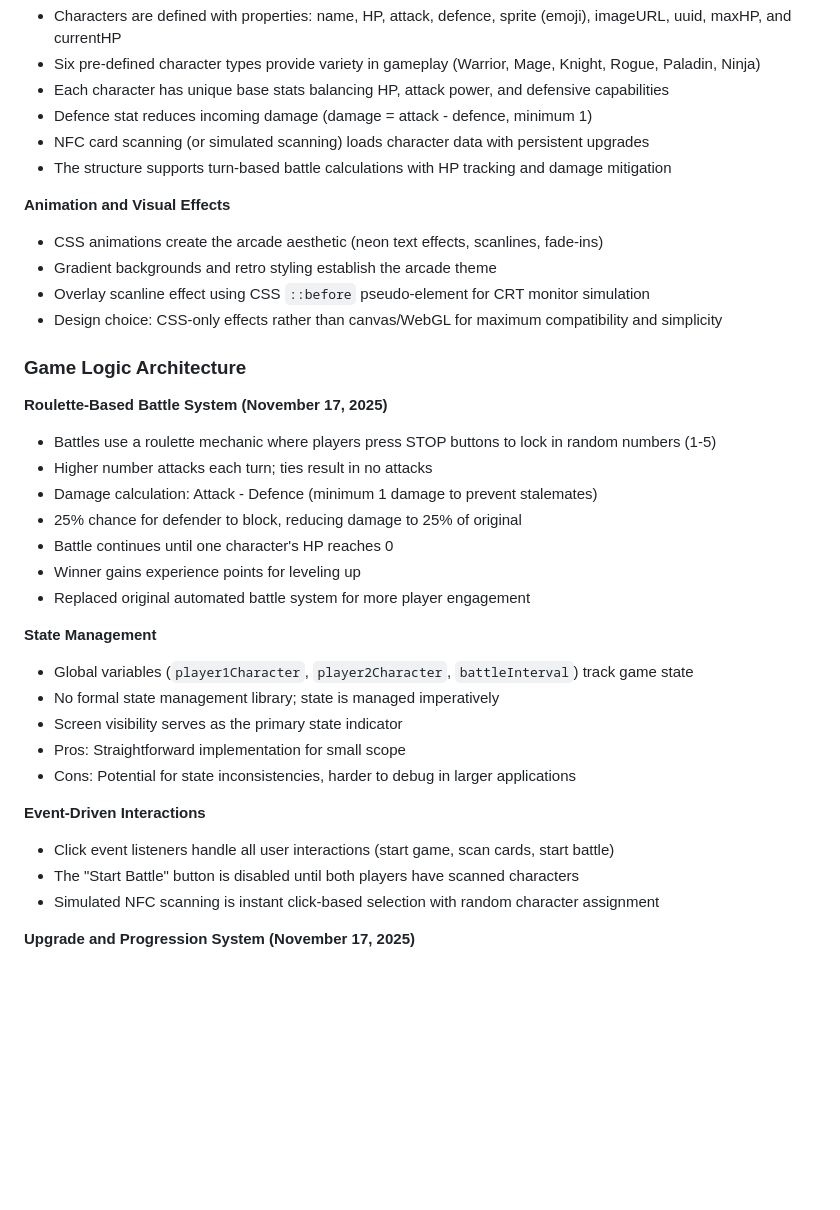
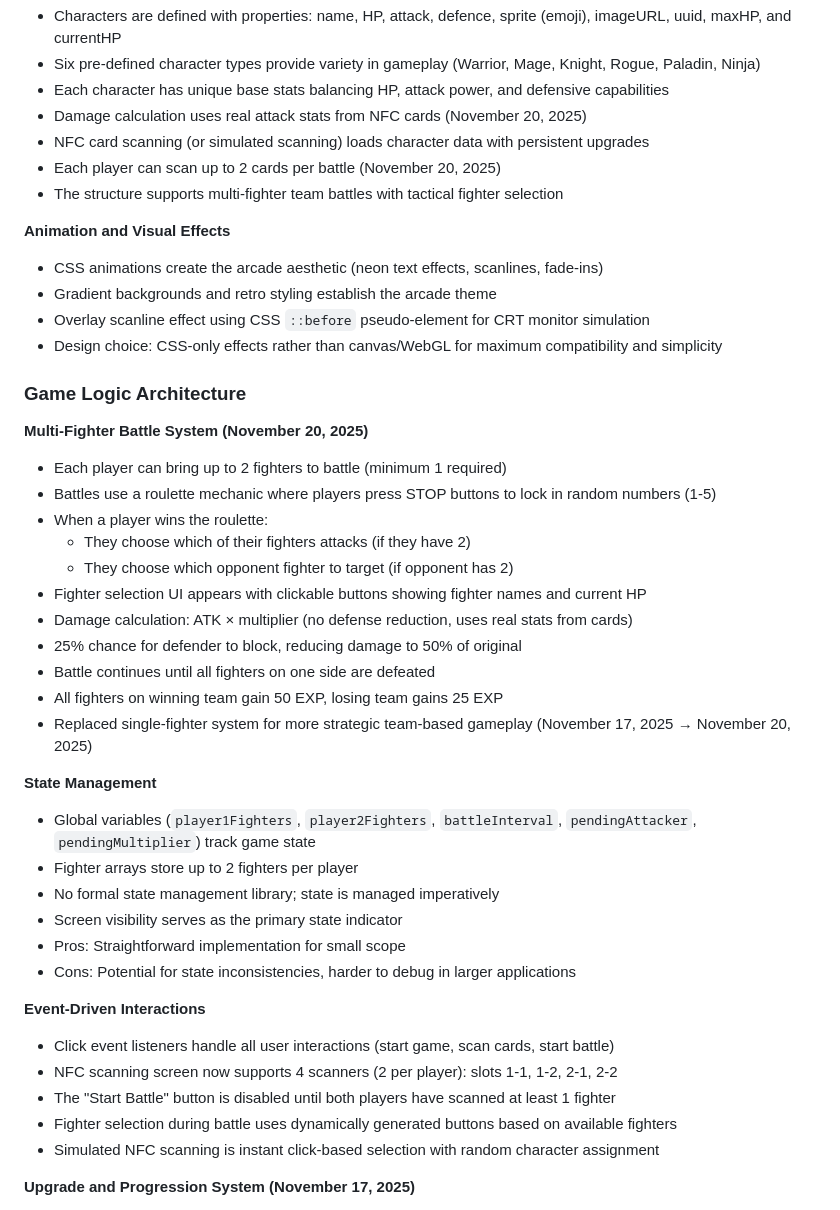
Before and after one commit to ZulZ-M3m3q/Beyonder-GreatNFCCardbasedbattle, a Markdown page: replit.md, the part around the change. GitHub-like rendering; blank space fills up the shorter version.

Commit message:
Enhance battle system to allow multiple fighters and tactical choices
Update battle logic to support up to two fighters per player, introduce tactical fighter selection for attacks and targets, and adjust experience gain for team-based victories.

Replit-Commit-Author: Agent
Replit-Commit-Session-Id: 77e5ecc4-e224-4406-8ce7-94b9eeffb9c1
Replit-Commit-Checkpoint-Type: full_checkpoint
Replit-Commit-Event-Id: e14e3afd-10ee-431a-afd7-31234ada97e1
Replit-Commit-Screenshot-Url: https://storage.googleapis.com/screenshot-production-us-central1/d8808218-4ccd-41dd-9220-e6daa8644884/77e5ecc4-e224-4406-8ce7-94b9eeffb9c1/wJ5x7vS

```diff
--- a/replit.md
+++ b/replit.md
@@ -31,9 +31,10 @@ Preferred communication style: Simple, everyday language.
 - Characters are defined with properties: name, HP, attack, defence, sprite (emoji), imageURL, uuid, maxHP, and currentHP
 - Six pre-defined character types provide variety in gameplay (Warrior, Mage, Knight, Rogue, Paladin, Ninja)
 - Each character has unique base stats balancing HP, attack power, and defensive capabilities
-- Defence stat reduces incoming damage (damage = attack - defence, minimum 1)
+- Damage calculation uses real attack stats from NFC cards (November 20, 2025)
 - NFC card scanning (or simulated scanning) loads character data with persistent upgrades
-- The structure supports turn-based battle calculations with HP tracking and damage mitigation
+- Each player can scan up to 2 cards per battle (November 20, 2025)
+- The structure supports multi-fighter team battles with tactical fighter selection
 
 **Animation and Visual Effects**
 - CSS animations create the arcade aesthetic (neon text effects, scanlines, fade-ins)
@@ -43,17 +44,22 @@ Preferred communication style: Simple, everyday language.
 
 ### Game Logic Architecture
 
-**Roulette-Based Battle System (November 17, 2025)**
+**Multi-Fighter Battle System (November 20, 2025)**
+- Each player can bring up to 2 fighters to battle (minimum 1 required)
 - Battles use a roulette mechanic where players press STOP buttons to lock in random numbers (1-5)
-- Higher number attacks each turn; ties result in no attacks
-- Damage calculation: Attack - Defence (minimum 1 damage to prevent stalemates)
-- 25% chance for defender to block, reducing damage to 25% of original
-- Battle continues until one character's HP reaches 0
-- Winner gains experience points for leveling up
-- Replaced original automated battle system for more player engagement
+- When a player wins the roulette:
+  - They choose which of their fighters attacks (if they have 2)
+  - They choose which opponent fighter to target (if opponent has 2)
+- Fighter selection UI appears with clickable buttons showing fighter names and current HP
+- Damage calculation: ATK × multiplier (no defense reduction, uses real stats from cards)
+- 25% chance for defender to block, reducing damage to 50% of original
+- Battle continues until all fighters on one side are defeated
+- All fighters on winning team gain 50 EXP, losing team gains 25 EXP
+- Replaced single-fighter system for more strategic team-based gameplay (November 17, 2025 → November 20, 2025)
 
 **State Management**
-- Global variables (`player1Character`, `player2Character`, `battleInterval`) track game state
+- Global variables (`player1Fighters`, `player2Fighters`, `battleInterval`, `pendingAttacker`, `pendingMultiplier`) track game state
+- Fighter arrays store up to 2 fighters per player
 - No formal state management library; state is managed imperatively
 - Screen visibility serves as the primary state indicator
 - Pros: Straightforward implementation for small scope
@@ -61,7 +67,9 @@ Preferred communication style: Simple, everyday language.
 
 **Event-Driven Interactions**
 - Click event listeners handle all user interactions (start game, scan cards, start battle)
-- The "Start Battle" button is disabled until both players have scanned characters
+- NFC scanning screen now supports 4 scanners (2 per player): slots 1-1, 1-2, 2-1, 2-2
+- The "Start Battle" button is disabled until both players have scanned at least 1 fighter
+- Fighter selection during battle uses dynamically generated buttons based on available fighters
 - Simulated NFC scanning is instant click-based selection with random character assignment
 
 **Upgrade and Progression System (November 17, 2025)**
```
